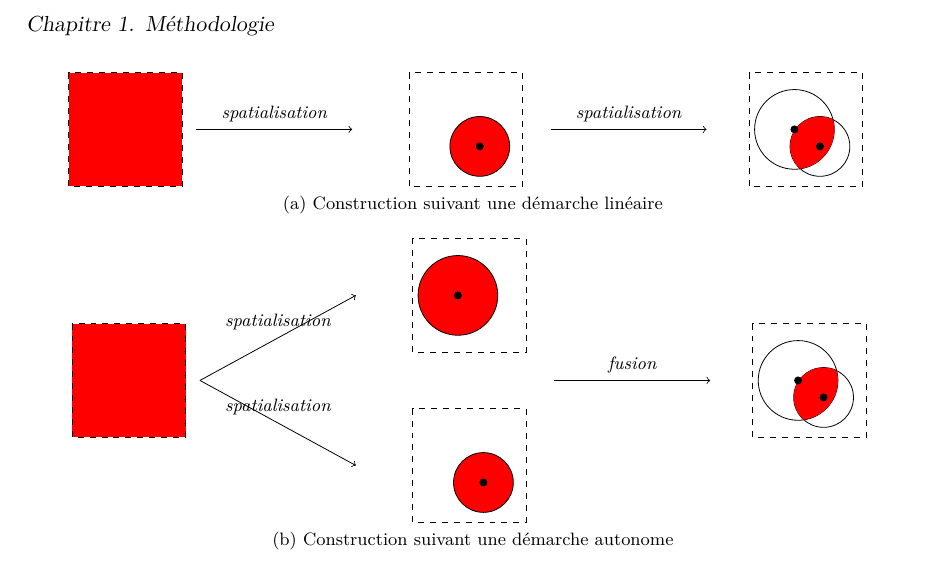
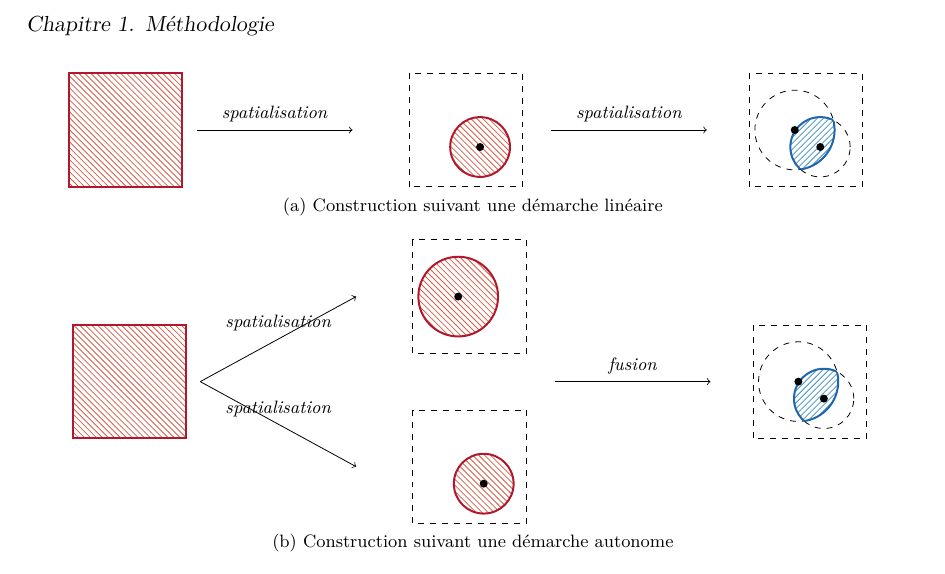
Before and after one commit to MBunel/Manuscrit, a LaTeX book (src/main.tex, which reads src/Corps/Partie2/Chapitre4/figures/mod_lin.tex, src/Corps/Partie2/Chapitre4/figures/mod_sep.tex): part of page 8 of 21, cut so that both start at the same text. Compiled offline with XeLaTeX.

Commit message:
Modfigure

```diff
--- a/src/Corps/Partie2/Chapitre4/figures/mod_lin.tex
+++ b/src/Corps/Partie2/Chapitre4/figures/mod_lin.tex
@@ -28,13 +27,18 @@
 
 
   \begin{scope}[xshift=12cm]
-	\path[draw, dashed] (0,0) rectangle (2,2);
-	\path[draw] (1.25,.7) circle [radius=15pt];
-    \path[draw](.8,1) circle [radius=20pt];
+    \path[draw,dashed] (0,0) rectangle (2,2);
+    \path[draw,dashed] (1.25,.7) circle [radius=15pt];
+    \path[draw,dashed](.8,1) circle [radius=20pt];
     \begin{scope}
       \begin{scope}
         \clip (1.25,.7) circle [radius=15pt];
-	      \fill[red] (.8,1) circle [radius=20pt];
+        \fill[ffa2] (.8,1) circle [radius=20pt];
+        \path[ffc2] (.8,1) circle [radius=20pt];
+      \end{scope}
+      \begin{scope}
+        \clip (.8,1) circle [radius=20pt];
+        \path[ffc2] (1.25,.7) circle [radius=15pt];
       \end{scope}
     \end{scope}
     \node[circle, inner sep=0pt,minimum size=4pt, fill] (c) at (1.25,.7)
--- a/src/Corps/Partie2/Chapitre4/figures/mod_sep.tex
+++ b/src/Corps/Partie2/Chapitre4/figures/mod_sep.tex
@@ -33,13 +33,18 @@
 
 
   \begin{scope}[xshift=12cm]
-	\path[draw, dashed] (0,0) rectangle (2,2);
-	\path[draw] (1.25,.7) circle [radius=15pt];
-    \path[draw](.8,1) circle [radius=20pt];
+    \path[draw,dashed] (0,0) rectangle (2,2);
+    \path[draw,dashed] (1.25,.7) circle [radius=15pt];
+    \path[draw,dashed](.8,1) circle [radius=20pt];
     \begin{scope}
       \begin{scope}
         \clip (1.25,.7) circle [radius=15pt];
-	      \fill[red] (.8,1) circle [radius=20pt];
+        \fill[ffa2] (.8,1) circle [radius=20pt];
+        \path[ffc2] (.8,1) circle [radius=20pt];
+      \end{scope}
+      \begin{scope}
+        \clip (.8,1) circle [radius=20pt];
+        \path[ffc2] (1.25,.7) circle [radius=15pt];
       \end{scope}
     \end{scope}
     \node[circle, inner sep=0pt,minimum size=4pt, fill] (c) at (1.25,.7)
```
Also changed, not shown: src/Corps/Partie2/Chapitre4/figures/mod_lin.tex (11 more changed lines), src/Corps/Partie2/Chapitre4/figures/mod_sep.tex (12 more changed lines). Lines whose indentation alone changed are shown as unchanged.
